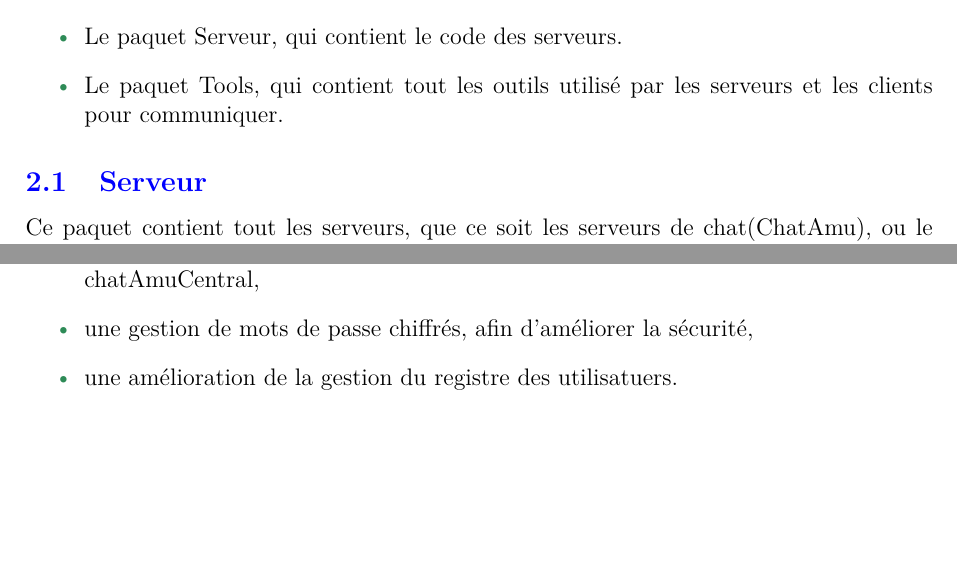
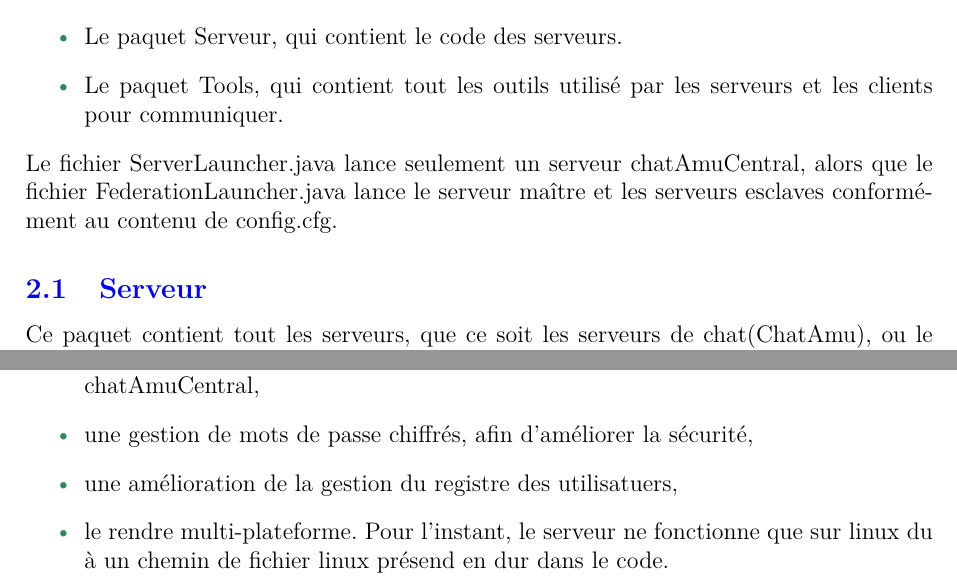
Before and after one commit to Romsou/Projet-Reseaux, a LaTeX document (report/report.tex, which reads report/text/Architecture.tex, report/text/Code.tex): two parts of pages 4 and 5 of 7, joined at a grey line, cut so that both start at the same text, the shorter picture padded with empty space. Compiled offline with pdfLaTeX.

Commit message:
Complétion du rapport

```diff
--- a/report/text/Architecture.tex
+++ b/report/text/Architecture.tex
@@ -6,6 +6,8 @@ Il y a 4 grand types de pacquets dans le projet:
     \item Le paquet Serveur, qui contient le code des serveurs.
     \item Le paquet Tools, qui contient tout les outils utilisé par les serveurs et les clients pour communiquer.
 \end{itemize}
+
+Le fichier ServerLauncher.java lance seulement un serveur chatAmuCentral, alors que le fichier FederationLauncher.java lance le serveur maître et les serveurs esclaves conformément au contenu de config.cfg.
 
 \subsection{Serveur}
 Ce paquet contient tout les serveurs, que ce soit les serveurs de chat(ChatAmu), ou le serveur fédéré(Federation).
--- a/report/text/Code.tex
+++ b/report/text/Code.tex
@@ -26,5 +26,6 @@ Afin d'améliorer notre projet, on pourrait:
 \begin{itemize}
 	\item utiliser le pattern Chains of responsibility, ce qui permetterait d'améliorer la souplesse de l'implémùentation du protocole, et la réduction de la taille du code de chatAmuCentral,
 	\item une gestion de mots de passe chiffrés, afin d'améliorer la sécurité,
-	\item une amélioration de la gestion du registre des utilisatuers.
+	\item une amélioration de la gestion du registre des utilisatuers,
+	\item le rendre multi-plateforme. Pour l'instant, le serveur ne fonctionne que sur linux du à un chemin de fichier linux présend en dur dans le code.
 \end{itemize}
```
